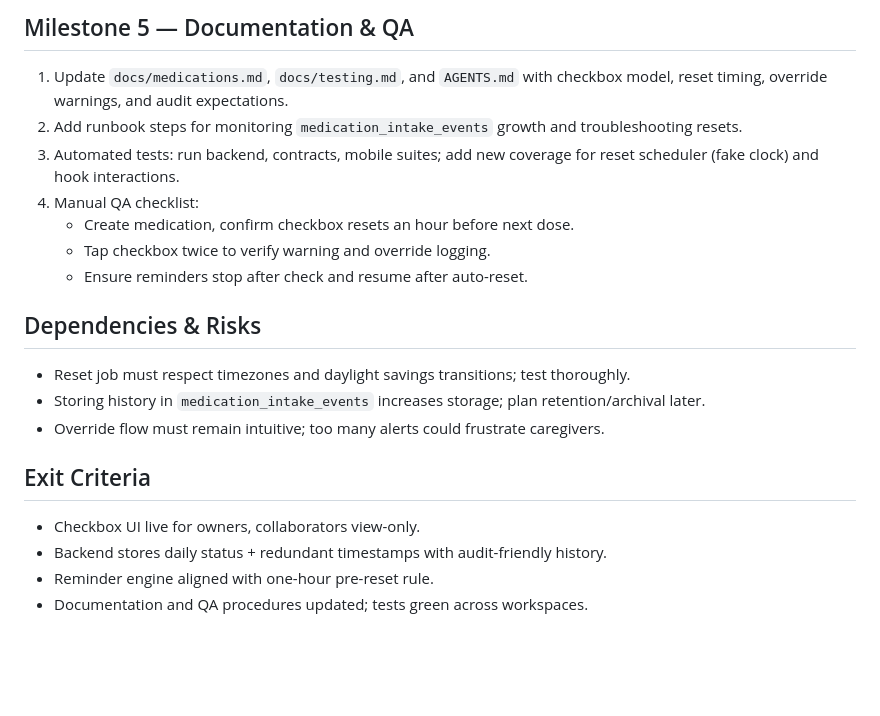
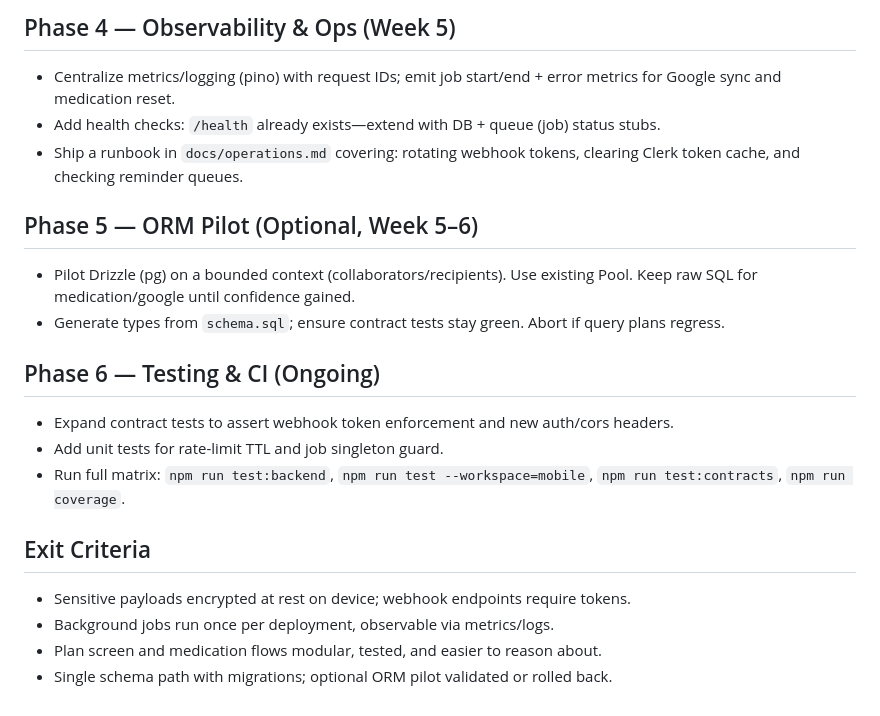
Before and after one commit to adamblumoff/carebase, a Markdown page: plan.md, the part around the change printed below. Drawn GitHub-style; blank space fills up the shorter version.

```diff
--- a/plan.md
+++ b/plan.md
@@ -57,20 +38,20 @@ Replace the current “Mark taken” button workflow with a caregiver-friendly d
 
-## Milestone 5 — Documentation & QA
-1. Update `docs/medications.md`, `docs/testing.md`, and `AGENTS.md` with checkbox model, reset timing, override warnings, and audit expectations.
-2. Add runbook steps for monitoring `medication_intake_events` growth and troubleshooting resets.
-3. Automated tests: run backend, contracts, mobile suites; add new coverage for reset scheduler (fake clock) and hook interactions.
-4. Manual QA checklist:
-   - Create medication, confirm checkbox resets an hour before next dose.
-   - Tap checkbox twice to verify warning and override logging.
-   - Ensure reminders stop after check and resume after auto-reset.
+## Phase 4 — Observability & Ops (Week 5)
+- Centralize metrics/logging (pino) with request IDs; emit job start/end + error metrics for Google sync and medication reset.
+- Add health checks: `/health` already exists—extend with DB + queue (job) status stubs.
+- Ship a runbook in `docs/operations.md` covering: rotating webhook tokens, clearing Clerk token cache, and checking reminder queues.
 
-## Dependencies & Risks
-- Reset job must respect timezones and daylight savings transitions; test thoroughly.
-- Storing history in `medication_intake_events` increases storage; plan retention/archival later.
-- Override flow must remain intuitive; too many alerts could frustrate caregivers.
+## Phase 5 — ORM Pilot (Optional, Week 5–6)
+- Pilot Drizzle (pg) on a bounded context (collaborators/recipients). Use existing Pool. Keep raw SQL for medication/google until confidence gained.
+- Generate types from `schema.sql`; ensure contract tests stay green. Abort if query plans regress.
+
+## Phase 6 — Testing & CI (Ongoing)
+- Expand contract tests to assert webhook token enforcement and new auth/cors headers.
+- Add unit tests for rate-limit TTL and job singleton guard.
+- Run full matrix: `npm run test:backend`, `npm run test --workspace=mobile`, `npm run test:contracts`, `npm run coverage`.
 
 ## Exit Criteria
-- Checkbox UI live for owners, collaborators view-only.
-- Backend stores daily status + redundant timestamps with audit-friendly history.
-- Reminder engine aligned with one-hour pre-reset rule.
-- Documentation and QA procedures updated; tests green across workspaces.
+- Sensitive payloads encrypted at rest on device; webhook endpoints require tokens.
+- Background jobs run once per deployment, observable via metrics/logs.
+- Plan screen and medication flows modular, tested, and easier to reason about.
+- Single schema path with migrations; optional ORM pilot validated or rolled back.
```
Also changed, not shown: other parts of plan.md (+31 -50 lines).
